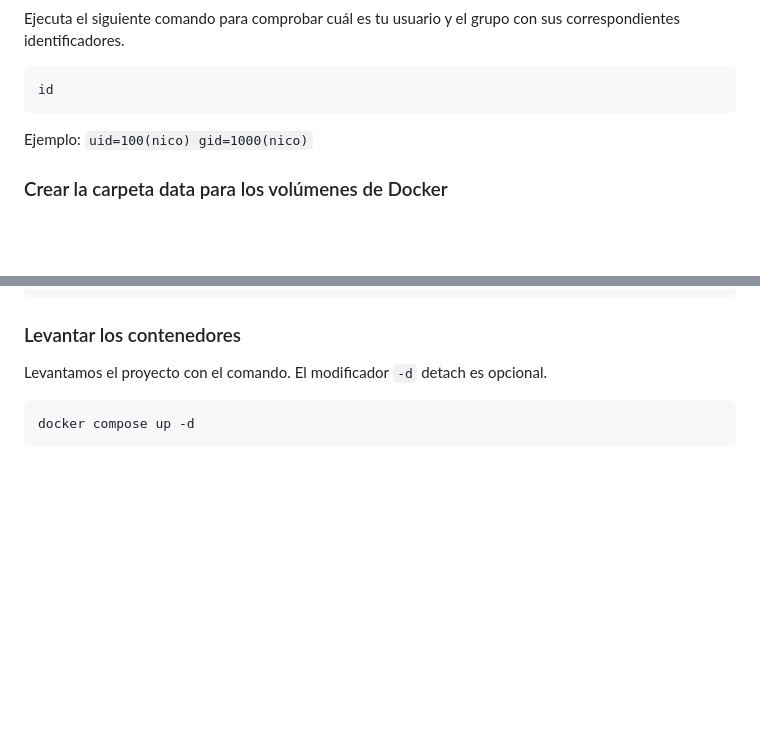
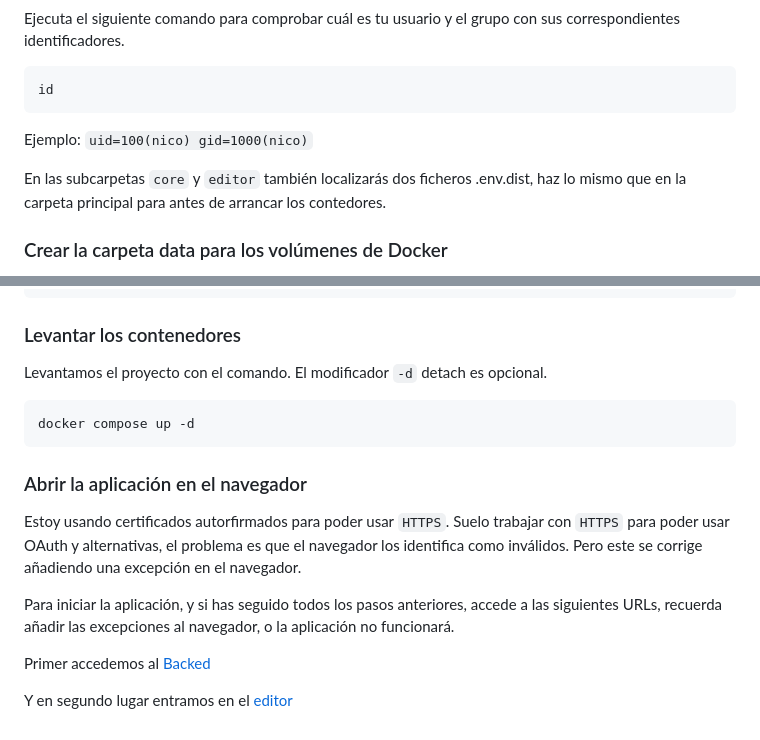
Before and after one commit to nicoalonso/php-angular-mongo, a Markdown page: README.md, 2 parts joined by grey strips. Drawn GitHub-style; blank space fills up the shorter version.

Commit message:
feat: update README

````diff
--- a/README.md
+++ b/README.md
@@ -71,6 +71,9 @@ id
 
 Ejemplo: `uid=100(nico) gid=1000(nico)`
 
+En las subcarpetas `core` y `editor` también localizarás dos ficheros .env.dist, haz lo mismo que en la carpeta principal para antes de arrancar los contedores.
+
+
 ### Crear la carpeta data para los volúmenes de Docker
 
 Para evitar perdida de datos, el contenedor de MongoDB usará un volumen que se montará en la carpeta `data` del proyecto. Es importante crear esta carpeta antes de levantar los contenedores, para evitar problemas de permisos.
@@ -88,3 +91,15 @@ El modificador `-d` detach es opcional.
 ```bash
 docker compose up -d
 ```
+
+### Abrir la aplicación en el navegador
+
+Estoy usando certificados autorfirmados para poder usar `HTTPS`.
+Suelo trabajar con `HTTPS` para poder usar OAuth y alternativas, el problema es que el navegador los identifica como inválidos.
+Pero este se corrige añadiendo una excepción en el navegador.
+
+Para iniciar la aplicación, y si has seguido todos los pasos anteriores, accede a las siguientes URLs, recuerda añadir las excepciones al navegador, o la aplicación no funcionará.
+
+Primer accedemos al [Backed](https://library-core.portafolio.loc/v1/doc)
+
+Y en segundo lugar entramos en el [editor](https://library.portafolio.loc)
````
